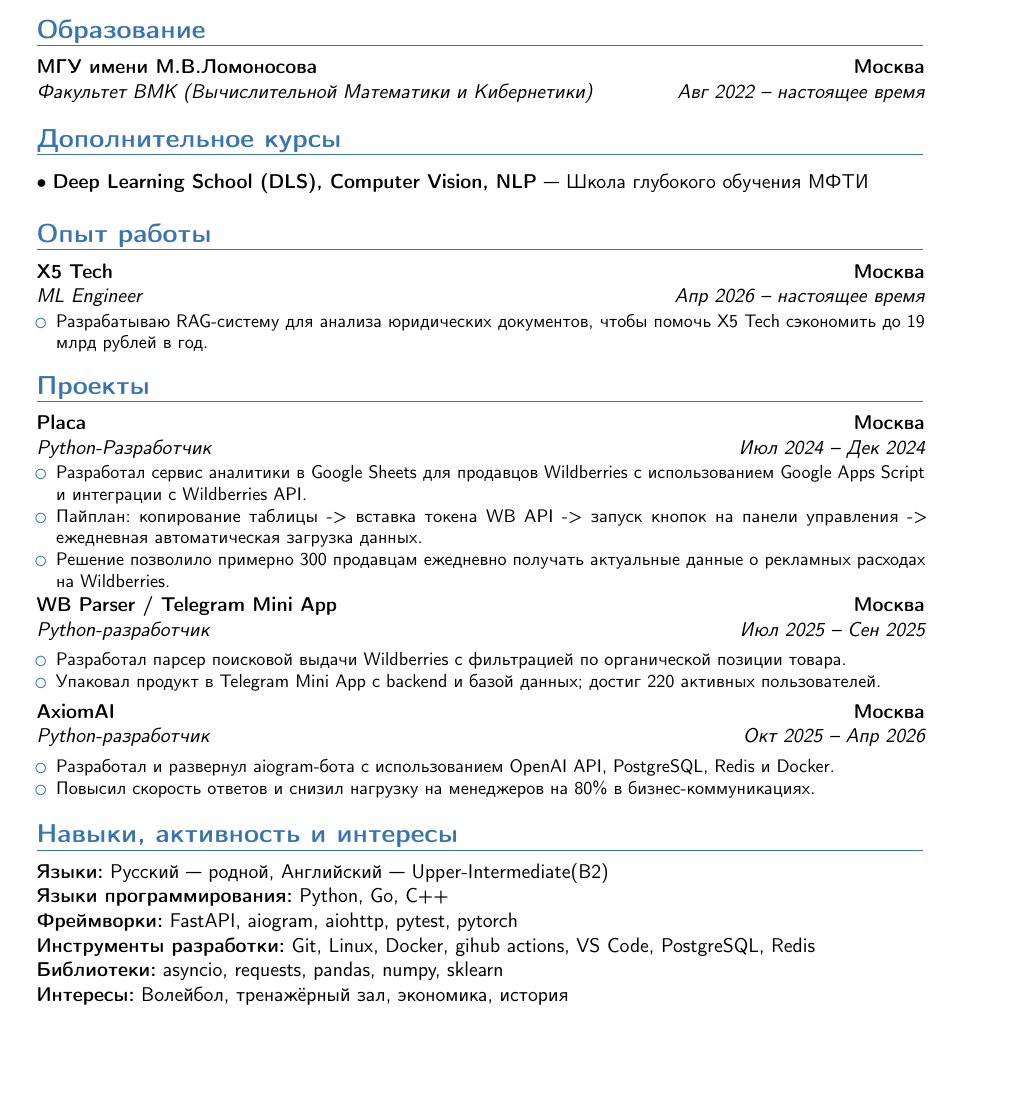
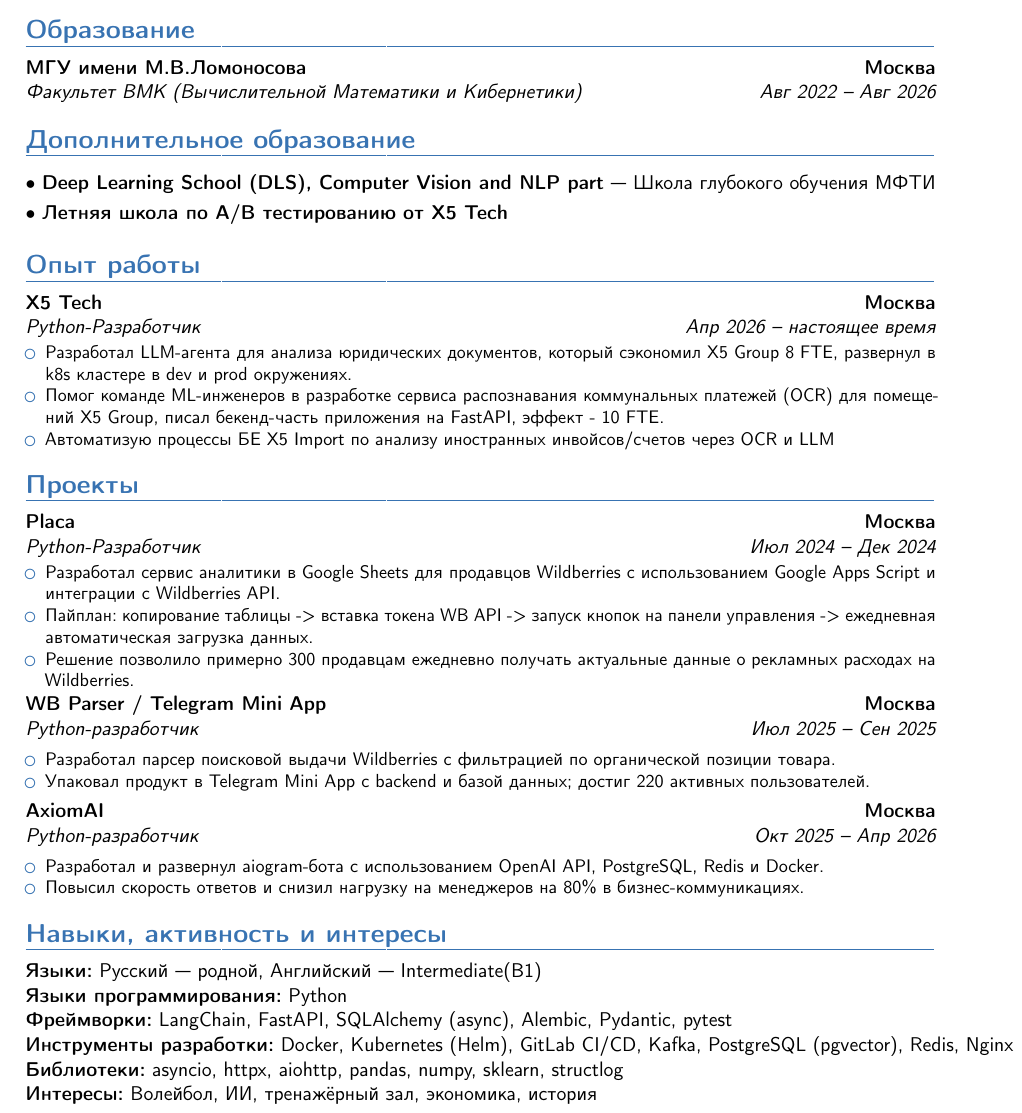
Before and after one commit to noobmaster-ru/cv, a LaTeX CV (cv_ru.tex): part of the page, cut so that both start at the same text, the shorter picture padded with empty space. Compiled offline with pdfLaTeX.

Commit message:
update ru skills section and fit to one page
Add Kubernetes (Helm), SQLAlchemy, Alembic, Pydantic, pgvector, Nginx,
httpx/aiohttp, structlog based on the actual ai-saul stack.
Bump geometry scale 0.82 -> 0.84 so the skills block stays on page 1.

Co-Authored-By: Claude Opus 5 <noreply@anthropic.com>

```diff
--- a/cv_ru.tex
+++ b/cv_ru.tex
@@ -10,7 +10,7 @@
 \colorlet{firstnamecolor}{lastnamecolor}
 
 % Настройки страницы
-\usepackage[scale=0.82]{geometry}
+\usepackage[scale=0.84]{geometry}
 
 % Личные данные
 \name{Кирилл}{Козлов}
@@ -25,21 +25,24 @@
 \makecvtitle
 
 \section{Образование}
-\cventry{Авг 2022 -- настоящее время}
+\cventry{Авг 2022 -- Авг 2026}
 {Факультет ВМК (Вычислительной Математики и Кибернетики)}
 {МГУ имени М.В.Ломоносова}
 {Москва}{}{}
 
-\section{Дополнительное курсы}
-\cvitem{}{\textbullet\ \textbf{Deep Learning School (DLS), Computer Vision, NLP} --- Школа глубокого обучения МФТИ}
+\section{Дополнительное образование}
+\cvitem{}{\textbullet\ \textbf{Deep Learning School (DLS), Computer Vision and NLP part} --- Школа глубокого обучения МФТИ}
+\cvitem{}{\textbullet\ \textbf{Летняя школа по A/B тестированию от X5 Tech}}
 
 \section{Опыт работы}
 \cventry{Апр 2026 -- настоящее время}
-{ML Engineer}
+{Python-Разработчик}
 {X5 Tech}
 {Москва}{}{
 \begin{itemize}
-    \item Разрабатываю RAG-систему для анализа юридических документов, чтобы помочь X5 Tech сэкономить до 19 млрд рублей в год.
+    \item Разработал LLM-агента для анализа юридических документов, который сэкономил X5 Group 8 FTE, развернул в k8s кластере в dev и prod окружениях.
+    \item Помог команде ML-инженеров в разработке сервиса распознавания коммунальных платежей (OCR) для помещений X5 Group, писал бекенд-часть приложения на FastAPI, эффект - 10 FTE.
+    \item Автоматизую процессы БЕ X5 Import по анализу иностранных инвойсов/счетов через OCR и LLM
 \end{itemize}
 }
 
@@ -81,12 +84,12 @@
 \section{Навыки, активность и интересы}
 \noindent
 \begin{tabularx}{\textwidth}{@{}l X@{}}
-\textbf{Языки:} Русский --- родной, Английский --- Upper-Intermediate(B2) \\
-\textbf{Языки программирования:} Python, Go, C++ \\
-\textbf{Фреймворки:} FastAPI, aiogram, aiohttp, pytest, pytorch \\
-\textbf{Инструменты разработки:} Git, Linux, Docker, gihub actions, VS Code, PostgreSQL, Redis \\
-\textbf{Библиотеки:} asyncio, requests, pandas, numpy, sklearn \\
-\textbf{Интересы:} Волейбол, тренажёрный зал, экономика, история \\
+\textbf{Языки:} Русский --- родной, Английский --- Intermediate(B1) \\
+\textbf{Языки программирования:} Python\\
+\textbf{Фреймворки:} LangChain, FastAPI, SQLAlchemy (async), Alembic, Pydantic, pytest \\
+\textbf{Инструменты разработки:} Docker, Kubernetes (Helm), GitLab CI/CD, Kafka, PostgreSQL (pgvector), Redis, Nginx \\
+\textbf{Библиотеки:} asyncio, httpx, aiohttp, pandas, numpy, sklearn, structlog \\
+\textbf{Интересы:} Волейбол, ИИ, тренажёрный зал, экономика, история \\
 \end{tabularx}
 
 \end{document}
```
Also changed, not shown: cv_ru.pdf.
